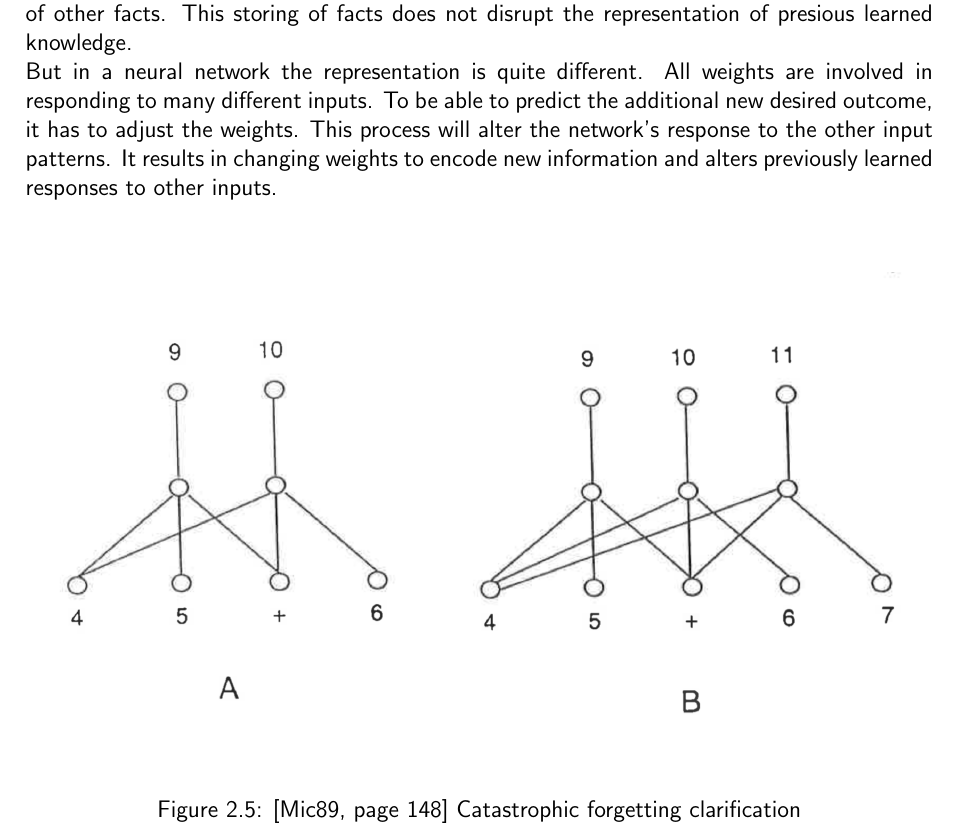
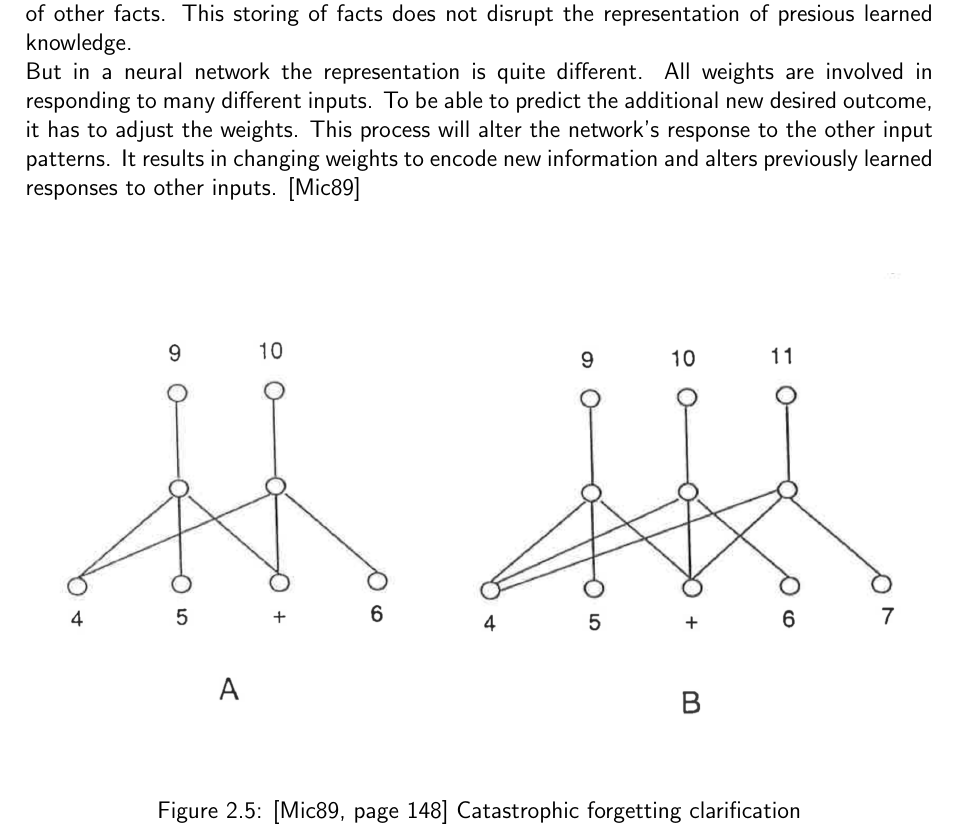
Before and after one commit to fwiech/incremental-machine-learning, a LaTeX thesis (thesis/main.tex, which reads thesis/chapters/2_Foundations.tex): part of page 21 of 26, cut so that both start at the same text. Compiled offline with pdfLaTeX.

Commit message:
add foundations catastrophic forgetting reference

```diff
--- a/thesis/chapters/2_Foundations.tex
+++ b/thesis/chapters/2_Foundations.tex
@@ -227,6 +227,7 @@ All weights are involved in responding to many different inputs.
 To be able to predict the additional new desired outcome, it has to adjust the weights.
 This process will alter the network's response to the other input patterns.
 It results in changing weights to encode new information and alters previously learned responses to other inputs.
+\cite{psychology_learning_mccloskey_cohen}
 
 \begin{figure}[H]
     \centering
```
